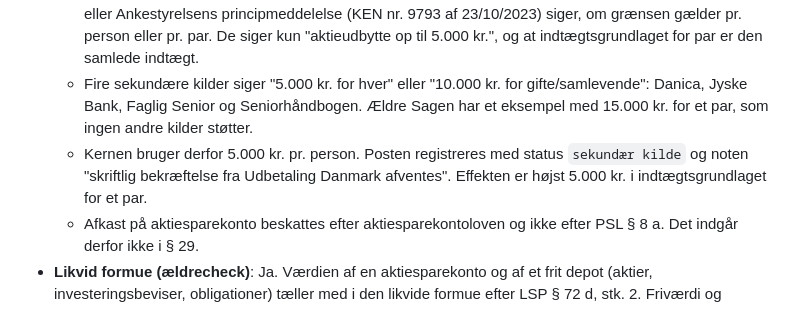
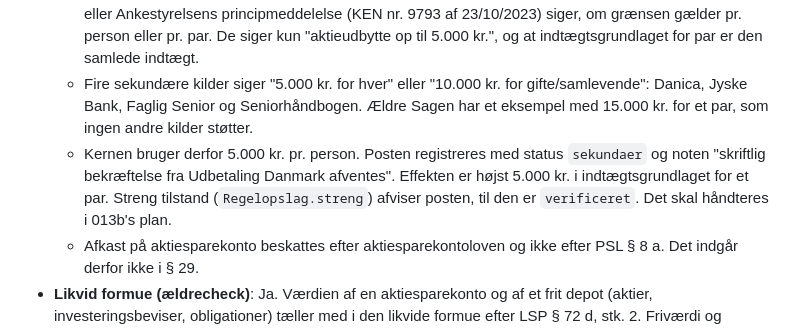
Before and after one commit to Jaisper/PensionsAnalytikerSDD, a Markdown page: specs/013-husstandsbalance/spec.md, the part around the change. Drawn GitHub-style.

Commit message:
Spec 013: use the registry's status name and note strict mode
Co-Authored-By: Claude Opus 5.5 <noreply@anthropic.com>

```diff
--- a/specs/013-husstandsbalance/spec.md
+++ b/specs/013-husstandsbalance/spec.md
@@ -37,9 +37,10 @@ selvstændige features oven på 013. Se også den foreslåede opdeling af 013 si
   - Fire sekundære kilder siger "5.000 kr. for hver" eller "10.000 kr. for gifte/samlevende":
     Danica, Jyske Bank, Faglig Senior og Seniorhåndbogen. Ældre Sagen har et eksempel med
     15.000 kr. for et par, som ingen andre kilder støtter.
-  - Kernen bruger derfor 5.000 kr. pr. person. Posten registreres med status `sekundær kilde`
+  - Kernen bruger derfor 5.000 kr. pr. person. Posten registreres med status `sekundaer`
     og noten "skriftlig bekræftelse fra Udbetaling Danmark afventes". Effekten er højst 5.000 kr.
-    i indtægtsgrundlaget for et par.
+    i indtægtsgrundlaget for et par. Streng tilstand (`Regelopslag.streng`) afviser posten, til
+    den er `verificeret`. Det skal håndteres i 013b's plan.
   - Afkast på aktiesparekonto beskattes efter aktiesparekontoloven og ikke efter PSL § 8 a. Det
     indgår derfor ikke i § 29.
 - **Likvid formue (ældrecheck)**: Ja. Værdien af en aktiesparekonto og af et frit depot (aktier,
```
